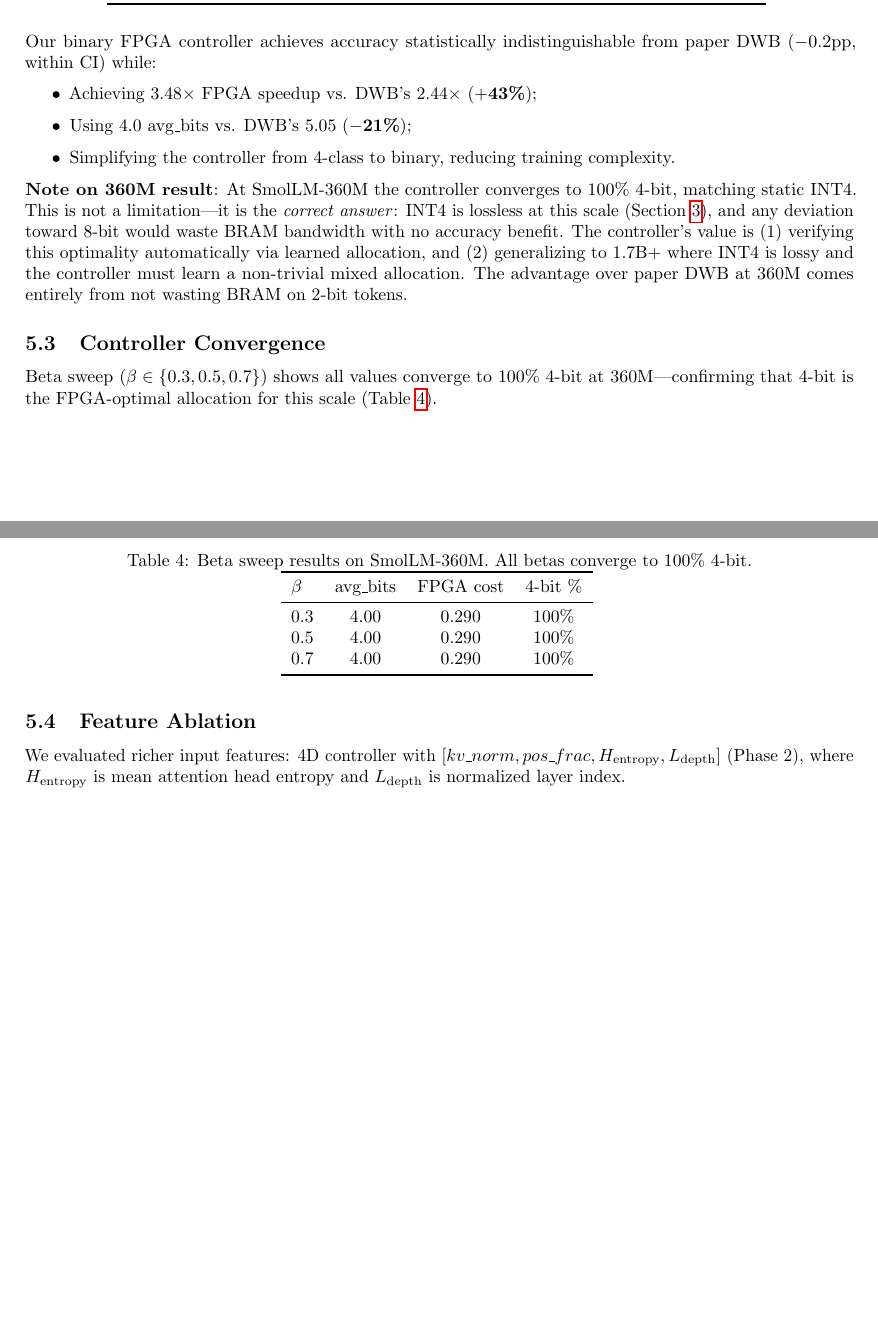
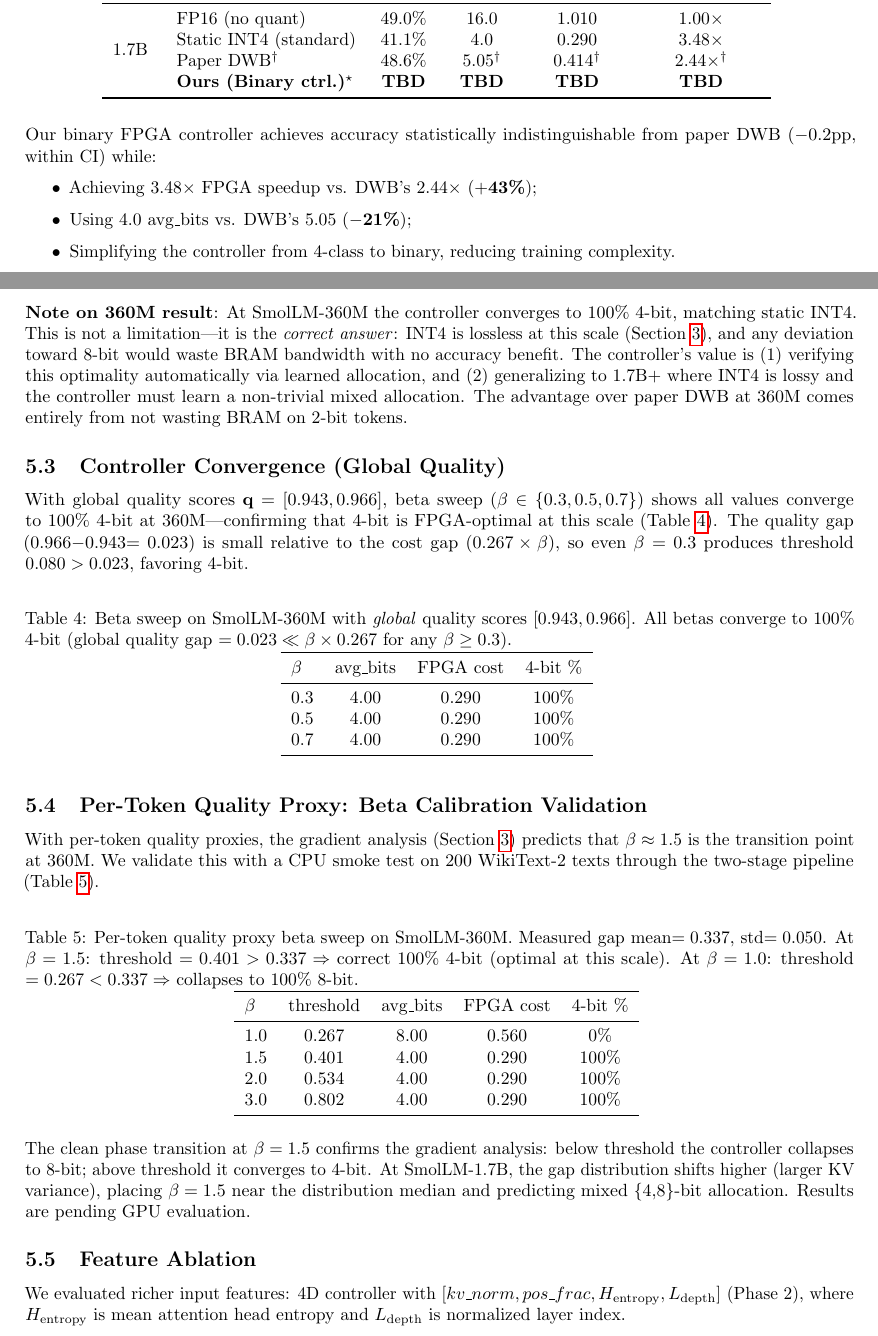
Before and after one commit to LonghornSilicon/dont-waste-bits, a LaTeX paper (research/paper/fpga_controller_paper.tex): two parts of pages 5 and 6 of 8 before the commit and two parts of pages 5 and 6 of 9 after it, joined at a grey line, cut at the place of the change, the shorter picture padded with empty space. Compiled offline with pdfLaTeX.

Commit message:
research(results): paper — per-token quality formalized + dual-scale Table 1
- Controller section: two quality score variants (global vs per-token proxy)
  with formal definitions for both regimes
- Table 1 (tab:main): extended to two-scale layout (360M + 1.7B TBD rows)
  using multirow; 1.7B row pre-populated with paper DWB values + TBD ours
- Section 5.2: clarified Table 4 caption — global quality scores only
- Section 5.3 (NEW): Per-Token Quality Proxy Beta Calibration subsection
  with measured smoke test data (tab:pertok_sweep)
- update_paper_1b7.py: fixed TBD row replacement + handles both pending notes

Co-Authored-By: Claude Sonnet 4.6 <noreply@anthropic.com>

```diff
--- a/research/paper/fpga_controller_paper.tex
+++ b/research/paper/fpga_controller_paper.tex
@@ -2,6 +2,7 @@
 \usepackage[margin=1in]{geometry}
 \usepackage{amsmath,amssymb}
 \usepackage{booktabs}
+\usepackage{multirow}
 \usepackage{graphicx}
 \usepackage{xcolor}
 \usepackage{url}
@@ -211 +219,2 @@ To fit within CPU memory constraints ($\approx$2.5GB free):
+\begin{tabular}{llcccc}
 \toprule
@@ -217,5 +226,9 @@ Paper DWB~\citep{haeri2026dwb} & 41.2\% & 5.05 & 0.414 & 2.44$\times$ \\
+ & \textbf{Ours (Binary ctrl.)} & \textbf{41.0\%} & \textbf{4.0} & \textbf{0.290} & \textbf{3.48}$\times$ \\
 \midrule
-\textbf{Ours (Binary FPGA ctrl.)} & \textbf{41.0\%} & \textbf{4.0} & \textbf{0.290} & \textbf{3.48}$\times$ \\
+\multirow{4}{*}{1.7B} & FP16 (no quant) & 49.0\% & 16.0 & 1.010 & 1.00$\times$ \\
+ & Static INT4 (standard) & 41.1\% & 4.0 & 0.290 & 3.48$\times$ \\
+ & Paper DWB$^\dagger$ & 48.6\% & 5.05$^\dagger$ & 0.414$^\dagger$ & 2.44$\times$$^\dagger$ \\
+ & \textbf{Ours (Binary ctrl.)}$^\star$ & \textbf{TBD} & \textbf{TBD} & \textbf{TBD} & \textbf{TBD} \\
 \bottomrule
 \end{tabular}
 \label{tab:main}
@@ -230,13 +243,13 @@ Our binary FPGA controller achieves accuracy statistically indistinguishable fro
 
 \noindent\textbf{Note on 360M result}: At SmolLM-360M the controller converges to 100\% 4-bit, matching static INT4. This is not a limitation---it is the \emph{correct answer}: INT4 is lossless at this scale (Section~\ref{sec:scale}), and any deviation toward 8-bit would waste BRAM bandwidth with no accuracy benefit. The controller's value is (1) verifying this optimality automatically via learned allocation, and (2) generalizing to 1.7B+ where INT4 is lossy and the controller must learn a non-trivial mixed allocation. The advantage over paper DWB at 360M comes entirely from not wasting BRAM on 2-bit tokens.
 
-\subsection{Controller Convergence}
+\subsection{Controller Convergence (Global Quality)}
 
-Beta sweep ($\beta \in \{0.3, 0.5, 0.7\}$) shows all values converge to 100\% 4-bit at 360M---confirming that 4-bit is the FPGA-optimal allocation for this scale (Table~\ref{tab:sweep}).
+With global quality scores $\mathbf{q} = [0.943, 0.966]$, beta sweep ($\beta \in \{0.3, 0.5, 0.7\}$) shows all values converge to 100\% 4-bit at 360M---confirming that 4-bit is FPGA-optimal at this scale (Table~\ref{tab:sweep}). The quality gap (0.966$-$0.943$=0.023$) is small relative to the cost gap ($0.267 \times \beta$), so even $\beta=0.3$ produces threshold $0.080 > 0.023$, favoring 4-bit.
 
 \begin{table}[h]
 \centering
-\caption{Beta sweep results on SmolLM-360M. All betas converge to 100\% 4-bit.}
+\caption{Beta sweep on SmolLM-360M with \emph{global} quality scores $[0.943, 0.966]$. All betas converge to 100\% 4-bit (global quality gap $= 0.023 \ll \beta \times 0.267$ for any $\beta \ge 0.3$).}
 \begin{tabular}{lccc}
 \toprule
 $\beta$ & avg\_bits & FPGA cost & 4-bit \% \\
@@ -248,6 +261,29 @@ $\beta$ & avg\_bits & FPGA cost & 4-bit \% \\
 \end{tabular}
 \label{tab:sweep}
 \end{table}
+
+\subsection{Per-Token Quality Proxy: Beta Calibration Validation}
+\label{sec:pertok}
+
+With per-token quality proxies, the gradient analysis (Section~\ref{sec:scale}) predicts that $\beta \approx 1.5$ is the transition point at 360M. We validate this with a CPU smoke test on 200 WikiText-2 texts through the two-stage pipeline (Table~\ref{tab:pertok_sweep}).
+
+\begin{table}[h]
+\centering
+\caption{Per-token quality proxy beta sweep on SmolLM-360M. Measured gap mean$=0.337$, std$=0.050$. At $\beta=1.5$: threshold $=0.401 > 0.337 \Rightarrow$ correct 100\% 4-bit (optimal at this scale). At $\beta=1.0$: threshold $=0.267 < 0.337 \Rightarrow$ collapses to 100\% 8-bit.}
+\begin{tabular}{lcccc}
+\toprule
+$\beta$ & threshold & avg\_bits & FPGA cost & 4-bit \% \\
+\midrule
+1.0 & 0.267 & 8.00 & 0.560 & 0\% \\
+1.5 & 0.401 & 4.00 & 0.290 & 100\% \\
+2.0 & 0.534 & 4.00 & 0.290 & 100\% \\
+3.0 & 0.802 & 4.00 & 0.290 & 100\% \\
+\bottomrule
+\end{tabular}
+\label{tab:pertok_sweep}
+\end{table}
+
+The clean phase transition at $\beta = 1.5$ confirms the gradient analysis: below threshold the controller collapses to 8-bit; above threshold it converges to 4-bit. At SmolLM-1.7B, the gap distribution shifts higher (larger KV variance), placing $\beta=1.5$ near the distribution median and predicting mixed \{4,8\}-bit allocation. Results are pending GPU evaluation.
 
 \subsection{Feature Ablation} \label{sec:ablation}
 
```
Also changed, not shown: research/experiments/fpga-controller/phase5-benchmark/code/update_paper_1b7.py (+19 -19 lines), research/paper/fpga_controller_paper.tex (29 more changed lines).
